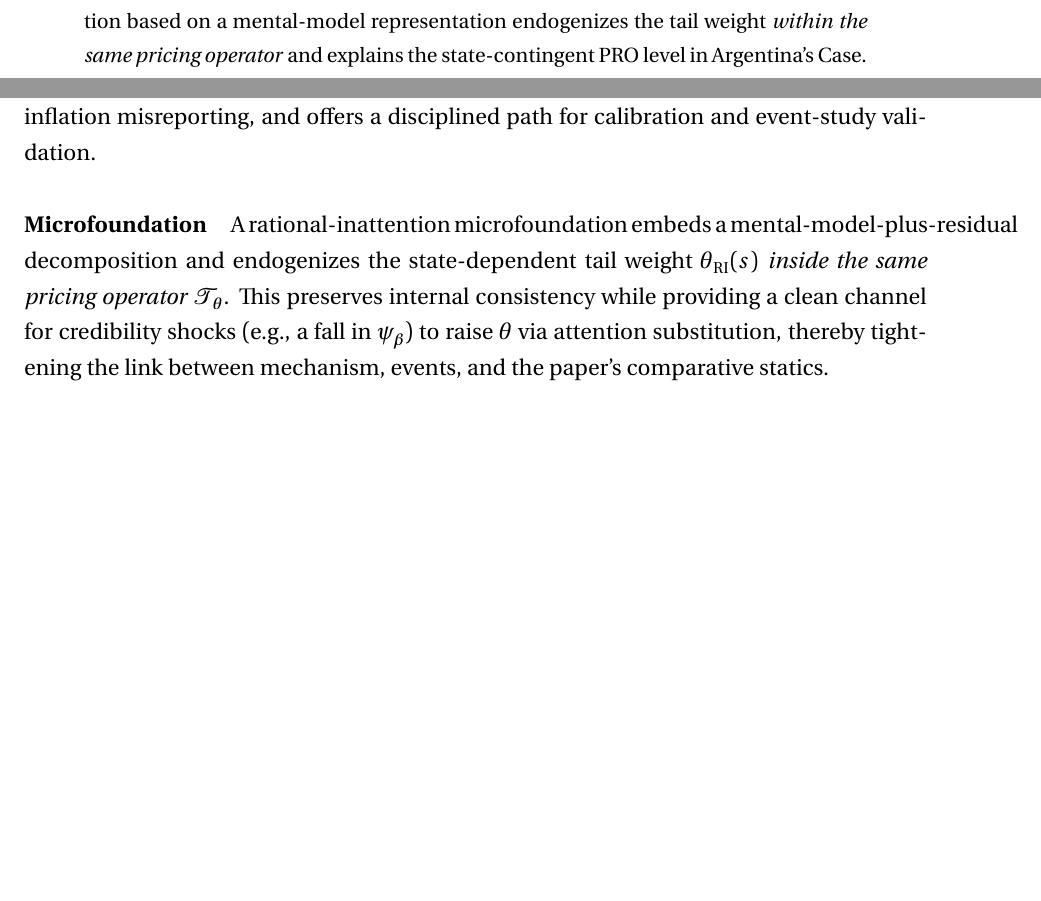
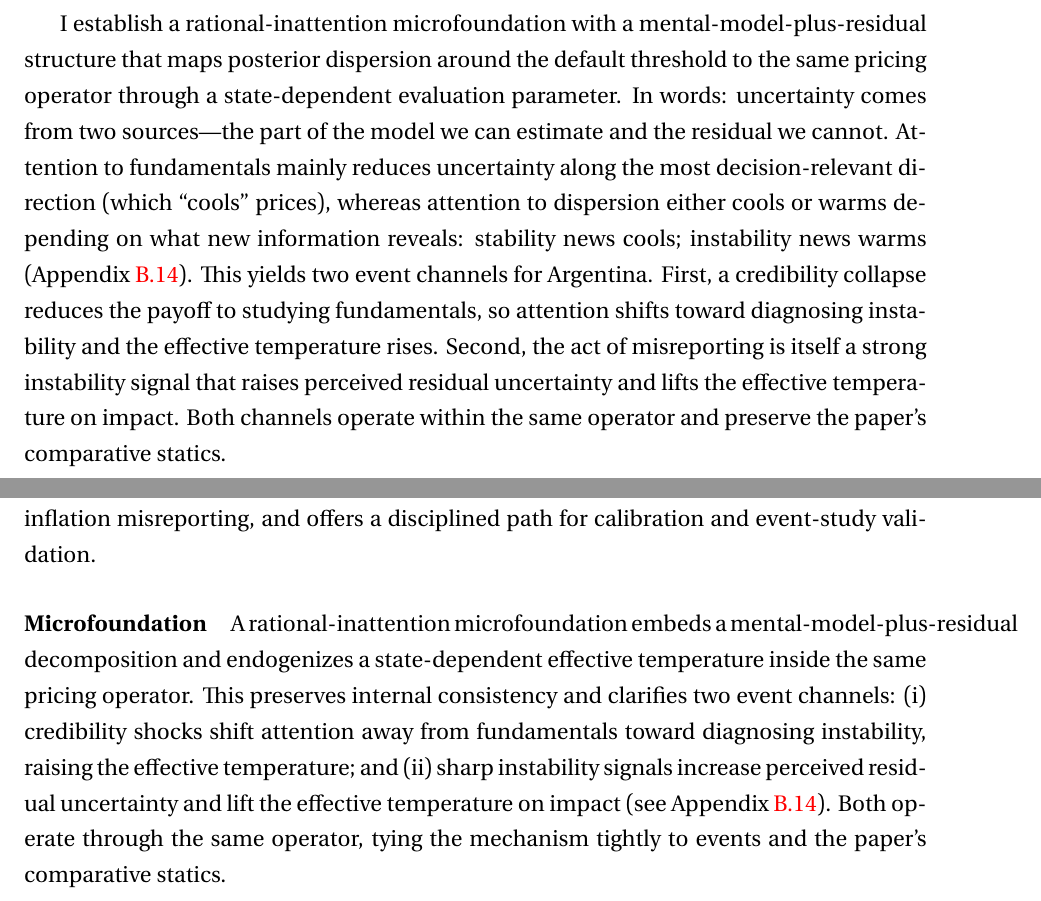
Before and after one commit to ChennoShen239/writing-sample, a LaTeX paper (paper/Long_term/bounded_default.tex): two parts of pages 1 and 36 of 71 before the commit and two parts of pages 2 and 36 of 71 after it, joined at a grey line, cut at the place of the change, the shorter picture padded with empty space. Compiled offline with XeLaTeX.

Commit message:
update: enhance bounded_default.tex by refining the rational-inattention microfoundation to clarify the role of effective temperature and its relationship with credibility shocks and instability signals; improve coherence and depth of analysis regarding attention dynamics and their impact on sovereign spreads

```diff
--- a/paper/Long_term/bounded_default.tex
+++ b/paper/Long_term/bounded_default.tex
@@ -63,7 +63,7 @@
 \maketitle
 
 \begin{abstract}
-	Why do some sovereigns pay high spreads despite moderate debt? I build a quantitative default model where lenders overweight the dispersion of policy realizations (policy‑randomness overestimation, PRO). Within a single pricing operator, PRO pivots price/spread schedules around a state‑contingent threshold: the sovereign deleverages while defaulting at higher debt, raising average spreads and producing a "stability illusion" (lower volatility with higher premia).A rational‑inattention microfoundation based on a mental‑model representation endogenizes the tail weight \emph{within the same pricing operator} and explains the state-contingent PRO level in Argentina's Case. Policy and information extensions show limited power of fiscal transfers, persistence from negativity‑biased learning, and welfare gains from transparency.
+	Why do some sovereigns pay high spreads despite moderate debt? I build a quantitative default model where lenders overweight the dispersion of policy realizations (policy‑randomness overestimation, PRO). Within a single pricing operator, PRO pivots price/spread schedules around a state‑contingent threshold: the sovereign deleverages while defaulting at higher debt, raising average spreads and producing a "stability illusion" (lower volatility with higher premia). A rational‑inattention microfoundation, based on a mental‑model‑plus‑residual representation, endogenizes PRO level. It highlights two empirically salient channels (Argentina): (i) a credibility collapse that shifts attention away from fundamentals toward diagnosing instability, raising the effective temperature; and (ii) a sharp instability signal that increases perceived residual uncertainty and lifts the effective temperature on impact. Policy and information extensions show limited power of fiscal transfers, persistence from negativity‑biased learning, and welfare gains from transparency.
 \end{abstract}
 
 \noindent \textbf{Keywords:} Sovereign Default, Behavioral Macroeconomics, Policy-Randomness Overestimation (PRO), Sovereign Spreads, Information Frictions, Argentina, Debt Management.
@@ -97,6 +97,22 @@ composition shift toward states with lower baseline spreads. In quantitative
 exercises, the wedge dominates, so average spreads rise even as debt falls. The
 body of the paper formalizes this logic with a decomposition and operator‑based
 comparative statics.
+
+I establish a rational‑inattention microfoundation with a
+mental‑model‑plus‑residual structure that maps posterior dispersion around the
+default threshold to the same pricing operator through a state‑dependent
+evaluation parameter. In words: uncertainty comes from two sources—the part of
+the model we can estimate and the residual we cannot. Attention to fundamentals
+mainly reduces uncertainty along the most decision‑relevant direction (which
+“cools” prices), whereas attention to dispersion either cools or warms
+depending on what new information reveals: stability news cools; instability
+news warms (Appendix~\ref{app:sigma_posterior_mechanics}). This yields two
+event channels for Argentina. First, a credibility collapse reduces the payoff
+to studying fundamentals, so attention shifts toward diagnosing instability and
+the effective temperature rises. Second, the act of misreporting is itself a
+strong instability signal that raises perceived residual uncertainty and lifts
+the effective temperature on impact. Both channels operate within the same
+operator and preserve the paper’s comparative statics.
 
 Three theoretical extensions deepen the analysis. First, even optimal Ramsey
 fiscal policy cannot eliminate welfare losses from PRO due to fundamental
@@ -1795,12 +1811,15 @@ misreporting, and offers a disciplined path for calibration and event‑study
 validation.
 
 \paragraph{Microfoundation} A rational‑inattention microfoundation embeds a mental‑model‑plus‑residual
-decomposition and endogenizes the state‑dependent tail weight
-$\theta_{\mathrm{RI}}(s)$ \emph{inside the same pricing operator} $\mathcal
-	T_\theta$. This preserves internal consistency while providing a clean channel
-for credibility shocks (e.g., a fall in $\psi_\beta$) to raise $\theta$ via
-attention substitution, thereby tightening the link between mechanism, events,
-and the paper’s comparative statics.
+decomposition and endogenizes a state‑dependent effective temperature inside
+the same pricing operator. This preserves internal consistency and clarifies
+two event channels: (i) credibility shocks shift attention away from
+fundamentals toward diagnosing instability, raising the effective temperature;
+and (ii) sharp instability signals increase perceived residual uncertainty and
+lift the effective temperature on impact (see
+Appendix~\ref{app:sigma_posterior_mechanics}). Both operate through the same
+operator, tying the mechanism tightly to events and the paper’s comparative
+statics.
 
 \clearpage
 \appendix
```
